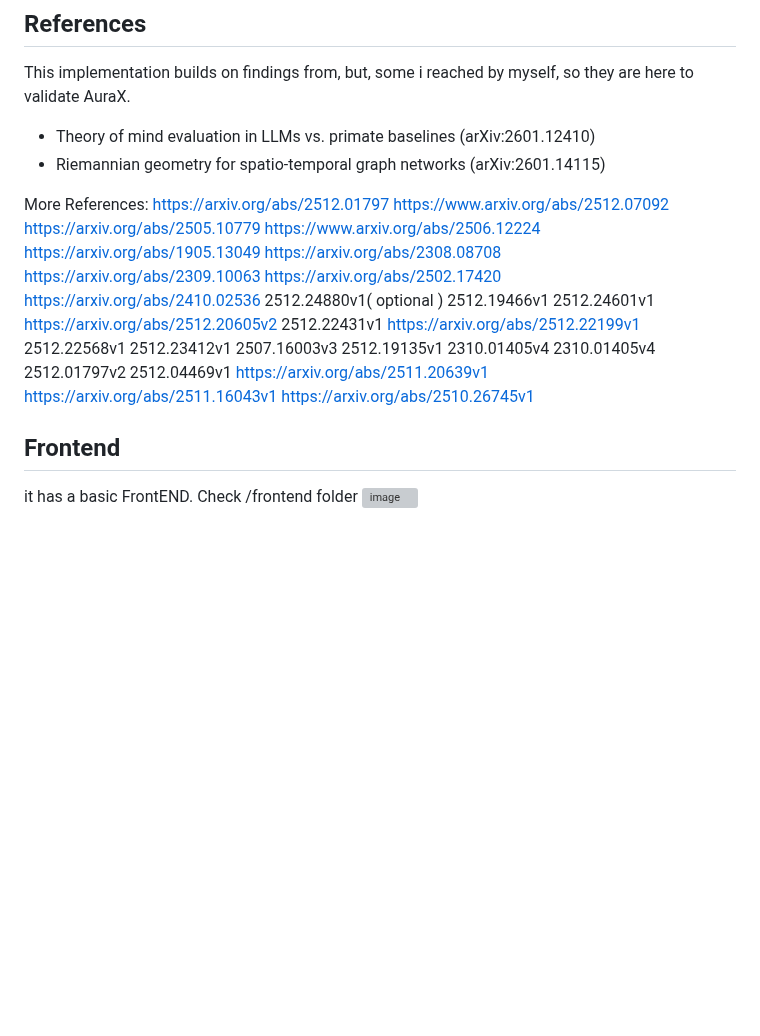
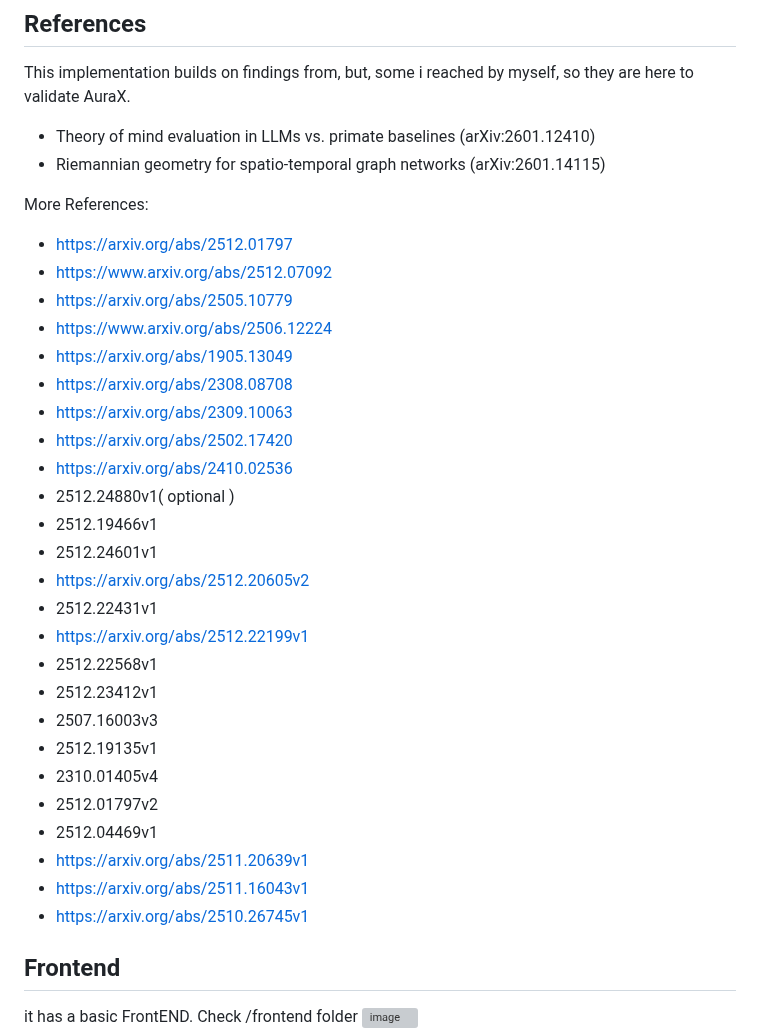
Before and after one commit to IhateCreatingUserNames2/AuraX, a Markdown page: readme.md, the part around the change. Drawn GitHub-style; blank space fills up the shorter version; grey boxes are pictures that could not be loaded.

```diff
--- a/readme.md
+++ b/readme.md
@@ -116,32 +116,31 @@ This implementation builds on findings from, but, some i reached by myself, so t
 - Riemannian geometry for spatio-temporal graph networks (arXiv:2601.14115)
 
 More References:
-https://arxiv.org/abs/2512.01797
-https://www.arxiv.org/abs/2512.07092
-https://arxiv.org/abs/2505.10779
-https://www.arxiv.org/abs/2506.12224
-https://arxiv.org/abs/1905.13049
-https://arxiv.org/abs/2308.08708
-https://arxiv.org/abs/2309.10063
-https://arxiv.org/abs/2502.17420
-https://arxiv.org/abs/2410.02536
-2512.24880v1( optional )
-2512.19466v1
-2512.24601v1
-https://arxiv.org/abs/2512.20605v2
-2512.22431v1
-https://arxiv.org/abs/2512.22199v1
-2512.22568v1
-2512.23412v1
-2507.16003v3
-2512.19135v1
-2310.01405v4
-2310.01405v4
-2512.01797v2
-2512.04469v1
-https://arxiv.org/abs/2511.20639v1
-https://arxiv.org/abs/2511.16043v1
-https://arxiv.org/abs/2510.26745v1
+- https://arxiv.org/abs/2512.01797
+- https://www.arxiv.org/abs/2512.07092
+- https://arxiv.org/abs/2505.10779
+- https://www.arxiv.org/abs/2506.12224
+- https://arxiv.org/abs/1905.13049
+- https://arxiv.org/abs/2308.08708
+- https://arxiv.org/abs/2309.10063
+- https://arxiv.org/abs/2502.17420
+- https://arxiv.org/abs/2410.02536
+- 2512.24880v1( optional )
+- 2512.19466v1
+- 2512.24601v1
+- https://arxiv.org/abs/2512.20605v2
+- 2512.22431v1
+- https://arxiv.org/abs/2512.22199v1
+- 2512.22568v1
+- 2512.23412v1
+- 2507.16003v3
+- 2512.19135v1
+- 2310.01405v4
+- 2512.01797v2
+- 2512.04469v1
+- https://arxiv.org/abs/2511.20639v1
+- https://arxiv.org/abs/2511.16043v1
+- https://arxiv.org/abs/2510.26745v1
 
 
 ## Frontend
```
